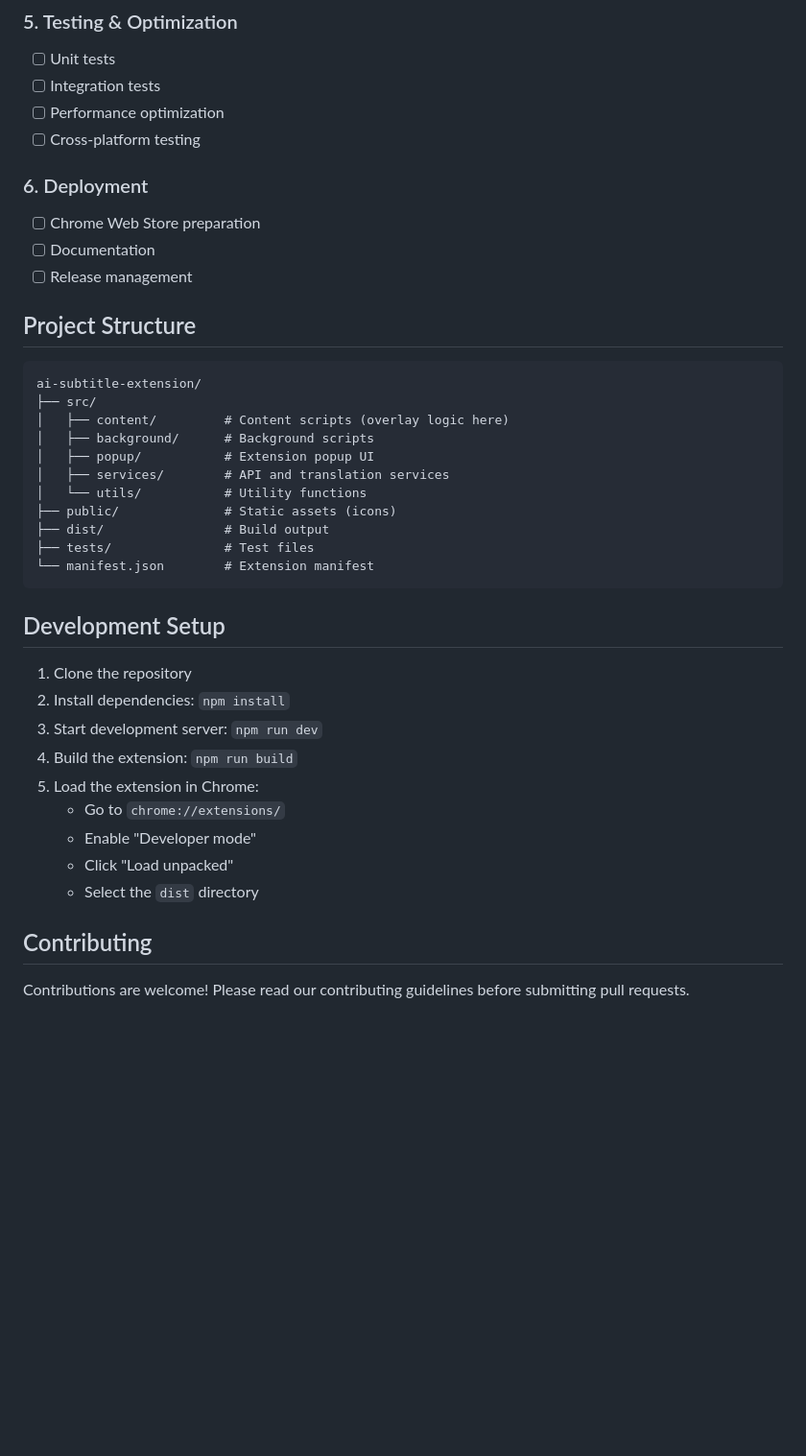
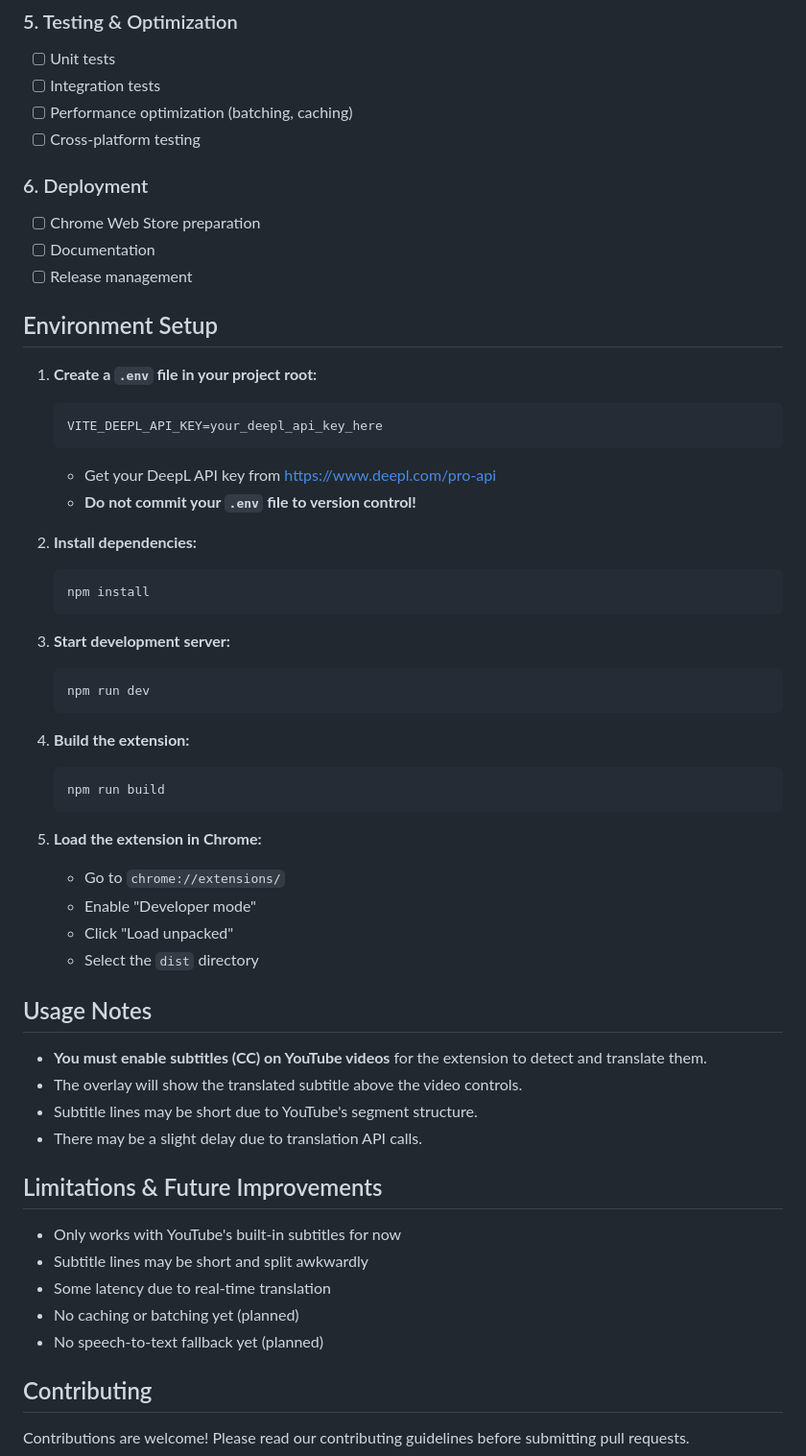
Before and after one commit to YuanFengLuna/ai-subtitle-extension, a Markdown page: README.md, the part around the change printed below. Shown: that part at 96% size. GitHub-like rendering; blank space fills up the shorter version.

````diff
--- a/README.md
+++ b/README.md
@@ -71,7 +72,7 @@ A Chrome extension that automatically adds AI-translated subtitles as an overlay
 ### 5. Testing & Optimization
 - [ ] Unit tests
 - [ ] Integration tests
-- [ ] Performance optimization
+- [ ] Performance optimization (batching, caching)
 - [ ] Cross-platform testing
 
 ### 6. Deployment
@@ -79,32 +80,50 @@ A Chrome extension that automatically adds AI-translated subtitles as an overlay
 - [ ] Documentation
 - [ ] Release management
 
-## Project Structure
-```
-ai-subtitle-extension/
-├── src/
-│   ├── content/         # Content scripts (overlay logic here)
-│   ├── background/      # Background scripts
-│   ├── popup/           # Extension popup UI
-│   ├── services/        # API and translation services
-│   └── utils/           # Utility functions
-├── public/              # Static assets (icons)
-├── dist/                # Build output
-├── tests/               # Test files
-└── manifest.json        # Extension manifest
-```
+## Environment Setup
 
-## Development Setup
+1. **Create a `.env` file in your project root:**
+   ```
+   VITE_DEEPL_API_KEY=your_deepl_api_key_here
+   ```
+   - Get your DeepL API key from https://www.deepl.com/pro-api
+   - **Do not commit your `.env` file to version control!**
 
-1. Clone the repository
-2. Install dependencies: `npm install`
-3. Start development server: `npm run dev`
-4. Build the extension: `npm run build`
-5. Load the extension in Chrome:
+2. **Install dependencies:**
+   ```
+   npm install
+   ```
+
+3. **Start development server:**
+   ```
+   npm run dev
+   ```
+
+4. **Build the extension:**
+   ```
+   npm run build
+   ```
+
+5. **Load the extension in Chrome:**
    - Go to `chrome://extensions/`
    - Enable "Developer mode"
    - Click "Load unpacked"
    - Select the `dist` directory
+
+## Usage Notes
+
+- **You must enable subtitles (CC) on YouTube videos** for the extension to detect and translate them.
+- The overlay will show the translated subtitle above the video controls.
+- Subtitle lines may be short due to YouTube's segment structure.
+- There may be a slight delay due to translation API calls.
+
+## Limitations & Future Improvements
+
+- Only works with YouTube's built-in subtitles for now
+- Subtitle lines may be short and split awkwardly
+- Some latency due to real-time translation
+- No caching or batching yet (planned)
+- No speech-to-text fallback yet (planned)
 
 ## Contributing
 
````
Also changed, not shown: other parts of README.md (+21 -20 lines).
